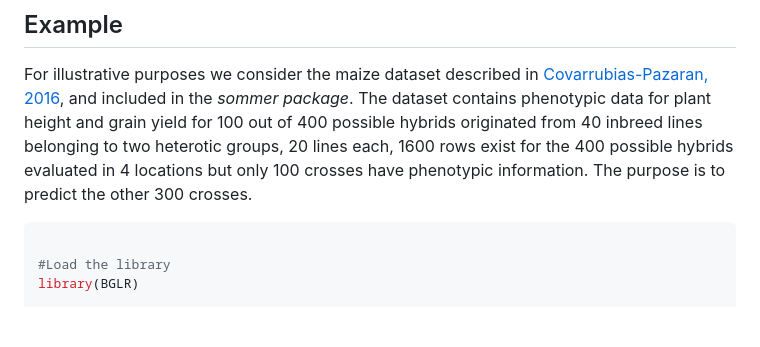
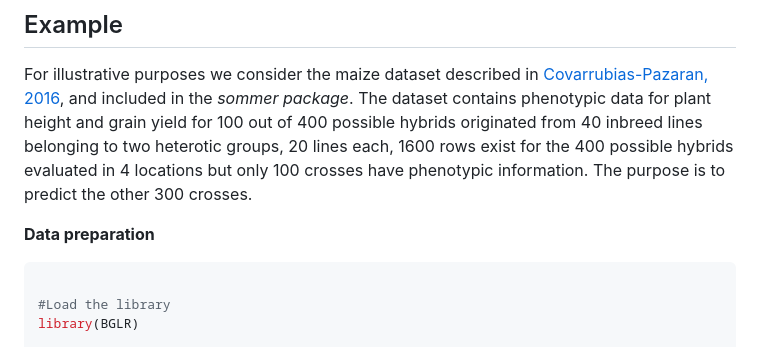
Before and after one commit to gdlc/BGLR-R, a Markdown page: apps/Hybrid_prediction/README.md, the part around the change. GitHub-like rendering; blank space fills up the shorter version.

````diff
--- a/apps/Hybrid_prediction/README.md
+++ b/apps/Hybrid_prediction/README.md
@@ -33,6 +33,8 @@ For illustrative purposes we consider the maize dataset described in [Covarrubia
 height and grain yield for 100 out of 400 possible hybrids originated from 40 inbreed lines belonging to two heterotic groups, 20 lines each,
 1600 rows exist for the 400 possible hybrids evaluated in 4 locations but only 100 crosses have phenotypic information. The purpose is to
 predict the other 300 crosses.
+
+**Data preparation**
 
 ```r
 
````
